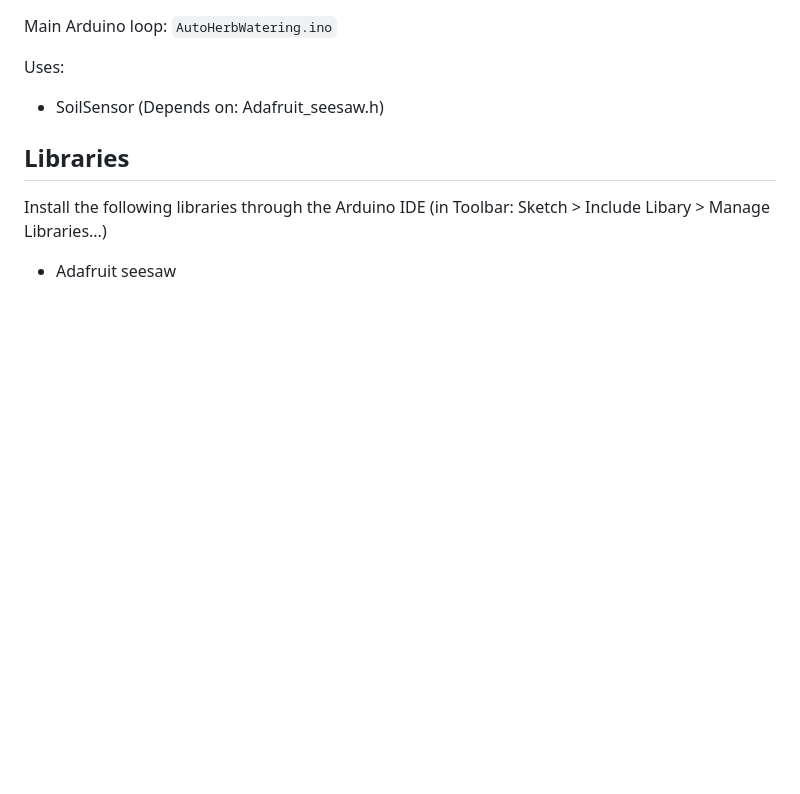
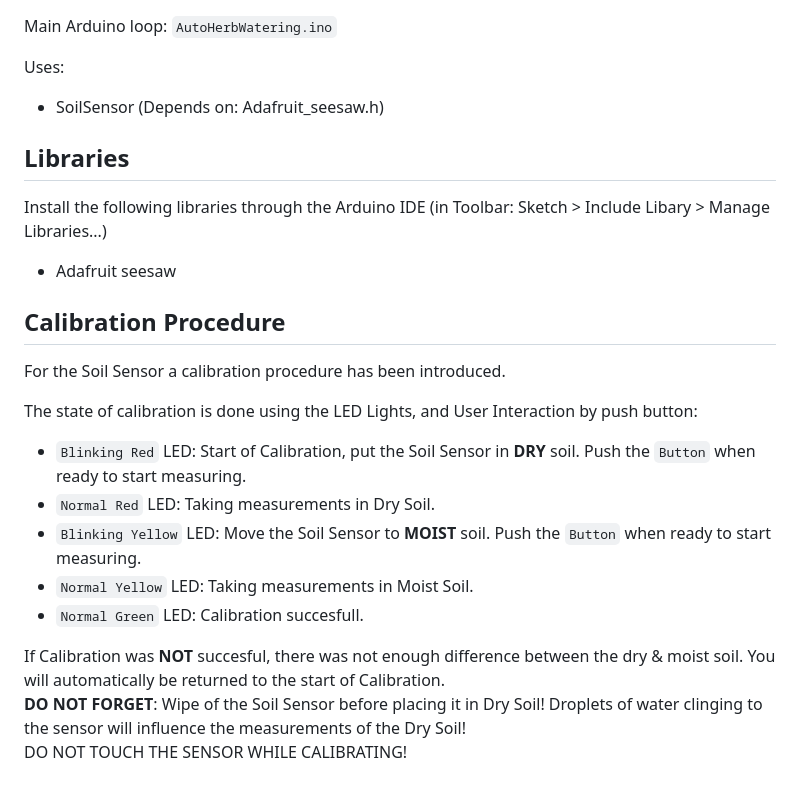
Before and after one commit to nkorzilius/Auto_Herb_Watering, a Markdown page: README.md, the part around the change. GitHub-like rendering; blank space fills up the shorter version.

Commit message:
Update Wire Diagram with LEDs and update Readme with Calibration Procedure

```diff
--- a/README.md
+++ b/README.md
@@ -24,3 +24,17 @@ Uses:
 Install the following libraries through the Arduino IDE (in Toolbar: Sketch > Include Libary > Manage Libraries...)
 
 - Adafruit seesaw
+
+## Calibration Procedure
+For the Soil Sensor a calibration procedure has been introduced.
+
+The state of calibration is done using the LED Lights, and User Interaction by push button:
+- `Blinking Red` LED: Start of Calibration, put the Soil Sensor in **DRY** soil. Push the `Button` when ready to start measuring.
+- `Normal Red` LED: Taking measurements in Dry Soil.
+- `Blinking Yellow` LED: Move the Soil Sensor to **MOIST** soil. Push the `Button` when ready to start measuring.
+- `Normal Yellow` LED: Taking measurements in Moist Soil.
+- `Normal Green` LED: Calibration succesfull.
+
+If Calibration was **NOT** succesful, there was not enough difference between the dry & moist soil. You will automatically be returned to the start of Calibration. \
+**DO NOT FORGET**: Wipe of the Soil Sensor before placing it in Dry Soil! Droplets of water clinging to the sensor will influence the measurements of the Dry Soil!\
+DO NOT TOUCH THE SENSOR WHILE CALIBRATING!
```
Also changed, not shown: images/LedGreen.png (added), images/LedRed.png (added), images/LedYellow.png (added), 2 other files.
